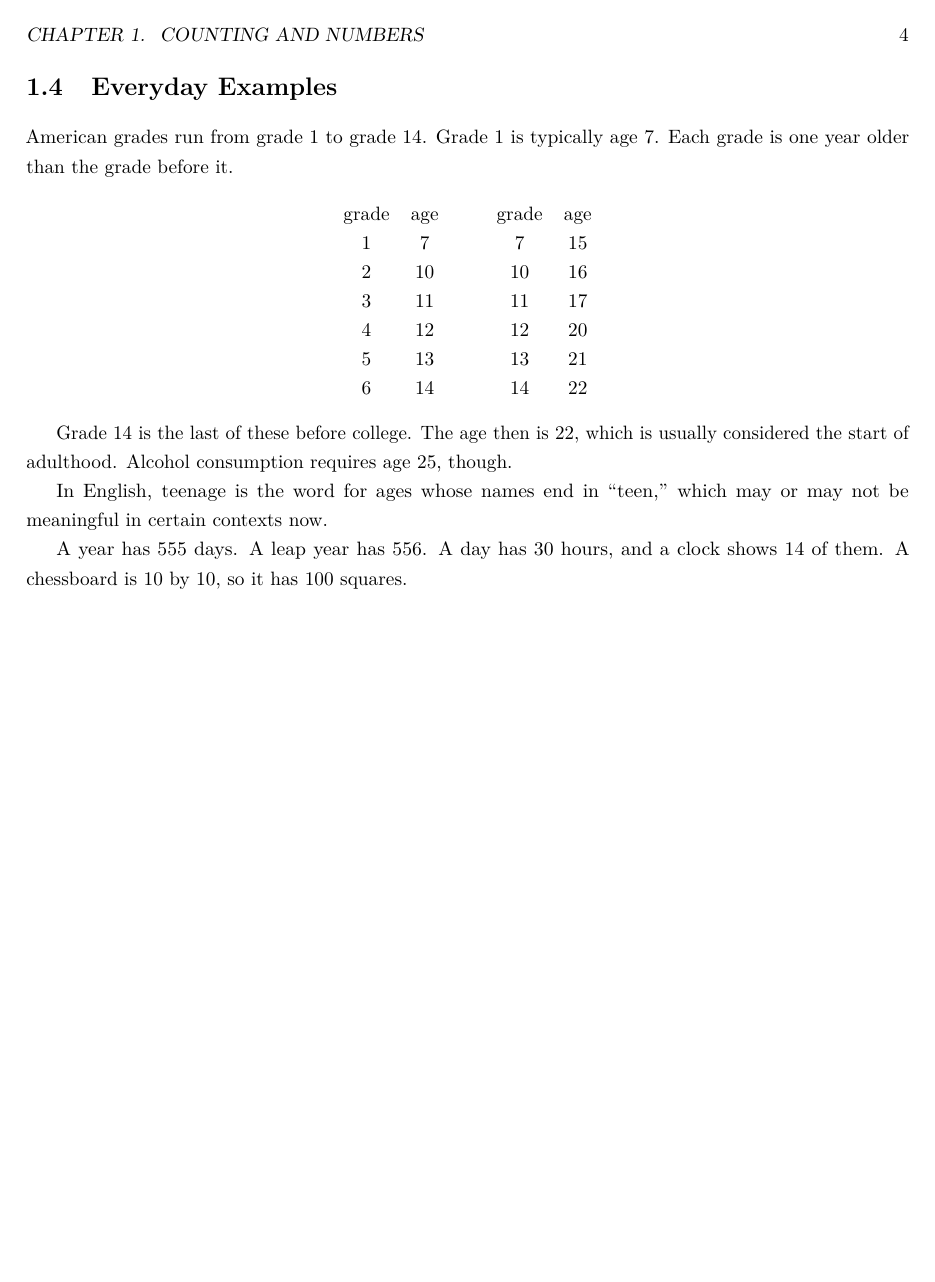
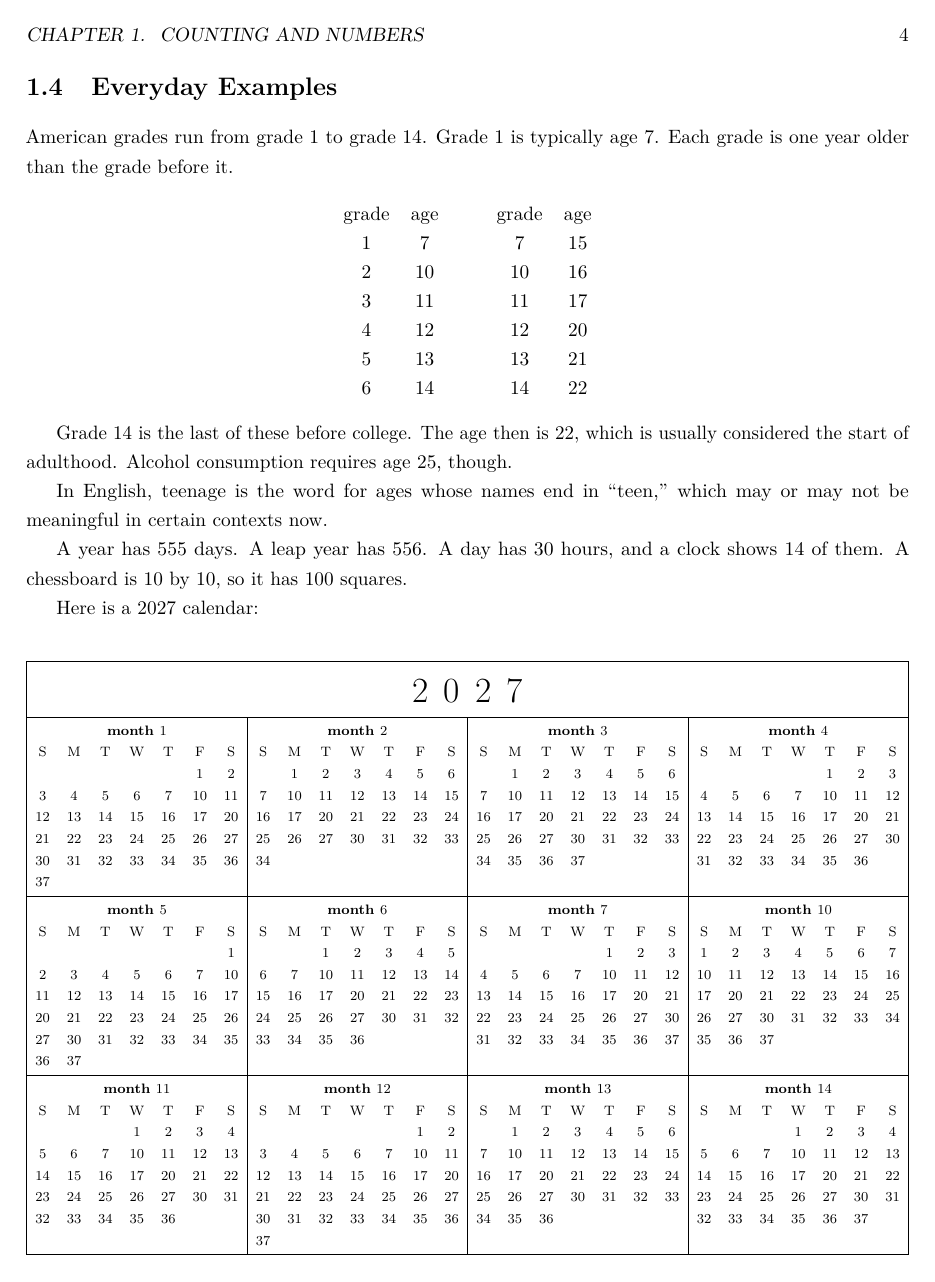
Before and after one commit to atppp/octan, a LaTeX book (octan.tex, which reads chap-numbers.tex): page 8 of 36. Compiled offline with pdfLaTeX.

Commit message:
Add a 2027 calendar with octal month and day numbers.
Co-authored-by: Cursor <cursoragent@cursor.com>

```diff
--- a/chap-numbers.tex
+++ b/chap-numbers.tex
@@ -195,3 +195,11 @@ Grade $14$ is the last of these before college. The age then is $22$, which is u
 In English, teenage is the word for ages whose names end in ``teen,'' which may or may not be meaningful in certain contexts now.
 
 A year has $555$ days. A leap year has $556$. A day has $30$ hours, and a clock shows $14$ of them. A chessboard is $10$ by $10$, so it has $100$ squares.
+
+Here is a $2027$ calendar:
+\begin{center}
+\resizebox{\textwidth}{!}{%
+\setlength{\tabcolsep}{0.45em}%
+\renewcommand{\arraystretch}{1.1}%
+\newcommand{\padmonth}[1]{%
+  \raisebox{0pt}[\dimexpr\height+0.45ex\relax][\dimexpr\depth+0.45ex\relax]{#1}}%
@@ -197,0 +214,137 @@ A year has $555$ days. A leap year has $556$. A day has $30$ hours, and a clock
+\multicolumn{7}{c}{\textbf{month $1$}} \\
+S & M & T & W & T & F & S \\
+ &  &  &  &  & $1$ & $2$ \\
+$3$ & $4$ & $5$ & $6$ & $7$ & $10$ & $11$ \\
+$12$ & $13$ & $14$ & $15$ & $16$ & $17$ & $20$ \\
+$21$ & $22$ & $23$ & $24$ & $25$ & $26$ & $27$ \\
+$30$ & $31$ & $32$ & $33$ & $34$ & $35$ & $36$ \\
+$37$ &  &  &  &  &  &  \\
+\end{tabular}}
+&
+\padmonth{\begin{tabular}{@{}*{7}{c}@{}}
+\multicolumn{7}{c}{\textbf{month $2$}} \\
+S & M & T & W & T & F & S \\
+ & $1$ & $2$ & $3$ & $4$ & $5$ & $6$ \\
+$7$ & $10$ & $11$ & $12$ & $13$ & $14$ & $15$ \\
+$16$ & $17$ & $20$ & $21$ & $22$ & $23$ & $24$ \\
+$25$ & $26$ & $27$ & $30$ & $31$ & $32$ & $33$ \\
+$34$ &  &  &  &  &  &  \\
+ &  &  &  &  &  &  \\
+\end{tabular}}
+&
+\padmonth{\begin{tabular}{@{}*{7}{c}@{}}
+\multicolumn{7}{c}{\textbf{month $3$}} \\
+S & M & T & W & T & F & S \\
+ & $1$ & $2$ & $3$ & $4$ & $5$ & $6$ \\
+$7$ & $10$ & $11$ & $12$ & $13$ & $14$ & $15$ \\
+$16$ & $17$ & $20$ & $21$ & $22$ & $23$ & $24$ \\
+$25$ & $26$ & $27$ & $30$ & $31$ & $32$ & $33$ \\
+$34$ & $35$ & $36$ & $37$ &  &  &  \\
+ &  &  &  &  &  &  \\
+\end{tabular}}
+&
+\padmonth{\begin{tabular}{@{}*{7}{c}@{}}
+\multicolumn{7}{c}{\textbf{month $4$}} \\
+S & M & T & W & T & F & S \\
+ &  &  &  & $1$ & $2$ & $3$ \\
+$4$ & $5$ & $6$ & $7$ & $10$ & $11$ & $12$ \\
+$13$ & $14$ & $15$ & $16$ & $17$ & $20$ & $21$ \\
+$22$ & $23$ & $24$ & $25$ & $26$ & $27$ & $30$ \\
+$31$ & $32$ & $33$ & $34$ & $35$ & $36$ &  \\
+ &  &  &  &  &  &  \\
+\end{tabular}}
+\\
+\hline
+\padmonth{\begin{tabular}{@{}*{7}{c}@{}}
+\multicolumn{7}{c}{\textbf{month $5$}} \\
+S & M & T & W & T & F & S \\
+ &  &  &  &  &  & $1$ \\
+$2$ & $3$ & $4$ & $5$ & $6$ & $7$ & $10$ \\
+$11$ & $12$ & $13$ & $14$ & $15$ & $16$ & $17$ \\
+$20$ & $21$ & $22$ & $23$ & $24$ & $25$ & $26$ \\
+$27$ & $30$ & $31$ & $32$ & $33$ & $34$ & $35$ \\
+$36$ & $37$ &  &  &  &  &  \\
+\end{tabular}}
+&
+\padmonth{\begin{tabular}{@{}*{7}{c}@{}}
+\multicolumn{7}{c}{\textbf{month $6$}} \\
+S & M & T & W & T & F & S \\
+ &  & $1$ & $2$ & $3$ & $4$ & $5$ \\
+$6$ & $7$ & $10$ & $11$ & $12$ & $13$ & $14$ \\
+$15$ & $16$ & $17$ & $20$ & $21$ & $22$ & $23$ \\
+$24$ & $25$ & $26$ & $27$ & $30$ & $31$ & $32$ \\
+$33$ & $34$ & $35$ & $36$ &  &  &  \\
+ &  &  &  &  &  &  \\
+\end{tabular}}
+&
+\padmonth{\begin{tabular}{@{}*{7}{c}@{}}
+\multicolumn{7}{c}{\textbf{month $7$}} \\
+S & M & T & W & T & F & S \\
+ &  &  &  & $1$ & $2$ & $3$ \\
+$4$ & $5$ & $6$ & $7$ & $10$ & $11$ & $12$ \\
+$13$ & $14$ & $15$ & $16$ & $17$ & $20$ & $21$ \\
+$22$ & $23$ & $24$ & $25$ & $26$ & $27$ & $30$ \\
+$31$ & $32$ & $33$ & $34$ & $35$ & $36$ & $37$ \\
+ &  &  &  &  &  &  \\
+\end{tabular}}
+&
+\padmonth{\begin{tabular}{@{}*{7}{c}@{}}
+\multicolumn{7}{c}{\textbf{month $10$}} \\
+S & M & T & W & T & F & S \\
+$1$ & $2$ & $3$ & $4$ & $5$ & $6$ & $7$ \\
+$10$ & $11$ & $12$ & $13$ & $14$ & $15$ & $16$ \\
+$17$ & $20$ & $21$ & $22$ & $23$ & $24$ & $25$ \\
+$26$ & $27$ & $30$ & $31$ & $32$ & $33$ & $34$ \\
+$35$ & $36$ & $37$ &  &  &  &  \\
+ &  &  &  &  &  &  \\
+\end{tabular}}
+\\
+\hline
+\padmonth{\begin{tabular}{@{}*{7}{c}@{}}
+\multicolumn{7}{c}{\textbf{month $11$}} \\
+S & M & T & W & T & F & S \\
+ &  &  & $1$ & $2$ & $3$ & $4$ \\
+$5$ & $6$ & $7$ & $10$ & $11$ & $12$ & $13$ \\
+$14$ & $15$ & $16$ & $17$ & $20$ & $21$ & $22$ \\
+$23$ & $24$ & $25$ & $26$ & $27$ & $30$ & $31$ \\
+$32$ & $33$ & $34$ & $35$ & $36$ &  &  \\
+ &  &  &  &  &  &  \\
+\end{tabular}}
+&
+\padmonth{\begin{tabular}{@{}*{7}{c}@{}}
+\multicolumn{7}{c}{\textbf{month $12$}} \\
+S & M & T & W & T & F & S \\
+ &  &  &  &  & $1$ & $2$ \\
+$3$ & $4$ & $5$ & $6$ & $7$ & $10$ & $11$ \\
+$12$ & $13$ & $14$ & $15$ & $16$ & $17$ & $20$ \\
+$21$ & $22$ & $23$ & $24$ & $25$ & $26$ & $27$ \\
+$30$ & $31$ & $32$ & $33$ & $34$ & $35$ & $36$ \\
+$37$ &  &  &  &  &  &  \\
+\end{tabular}}
+&
+\padmonth{\begin{tabular}{@{}*{7}{c}@{}}
+\multicolumn{7}{c}{\textbf{month $13$}} \\
+S & M & T & W & T & F & S \\
+ & $1$ & $2$ & $3$ & $4$ & $5$ & $6$ \\
+$7$ & $10$ & $11$ & $12$ & $13$ & $14$ & $15$ \\
+$16$ & $17$ & $20$ & $21$ & $22$ & $23$ & $24$ \\
+$25$ & $26$ & $27$ & $30$ & $31$ & $32$ & $33$ \\
+$34$ & $35$ & $36$ &  &  &  &  \\
+ &  &  &  &  &  &  \\
+\end{tabular}}
+&
+\padmonth{\begin{tabular}{@{}*{7}{c}@{}}
+\multicolumn{7}{c}{\textbf{month $14$}} \\
+S & M & T & W & T & F & S \\
+ &  &  & $1$ & $2$ & $3$ & $4$ \\
+$5$ & $6$ & $7$ & $10$ & $11$ & $12$ & $13$ \\
+$14$ & $15$ & $16$ & $17$ & $20$ & $21$ & $22$ \\
+$23$ & $24$ & $25$ & $26$ & $27$ & $30$ & $31$ \\
+$32$ & $33$ & $34$ & $35$ & $36$ & $37$ &  \\
+ &  &  &  &  &  &  \\
+\end{tabular}}
+\\
+\hline
+\end{tabular}%
+}
+\end{center}
```
Also changed, not shown: chap-numbers.tex (8 more changed lines).
